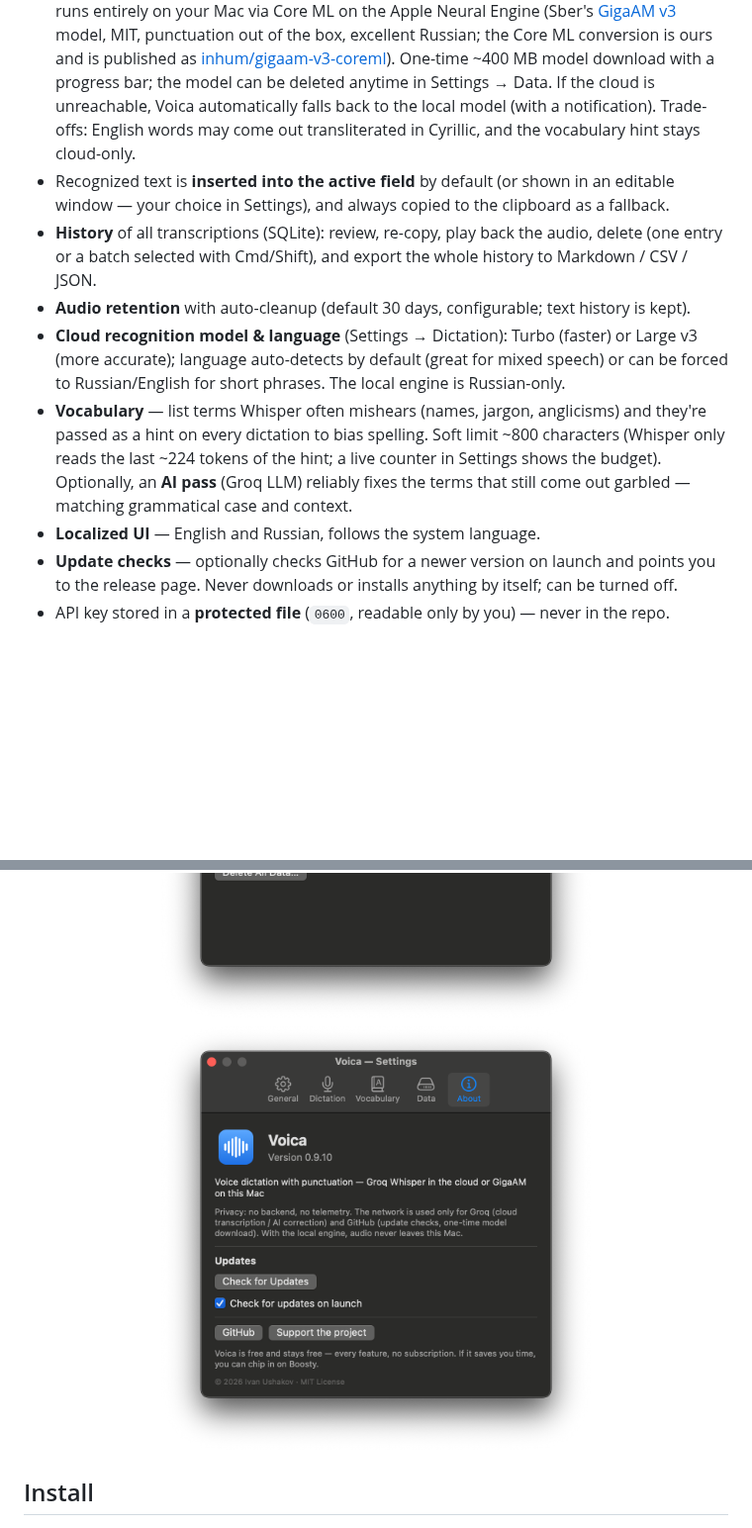
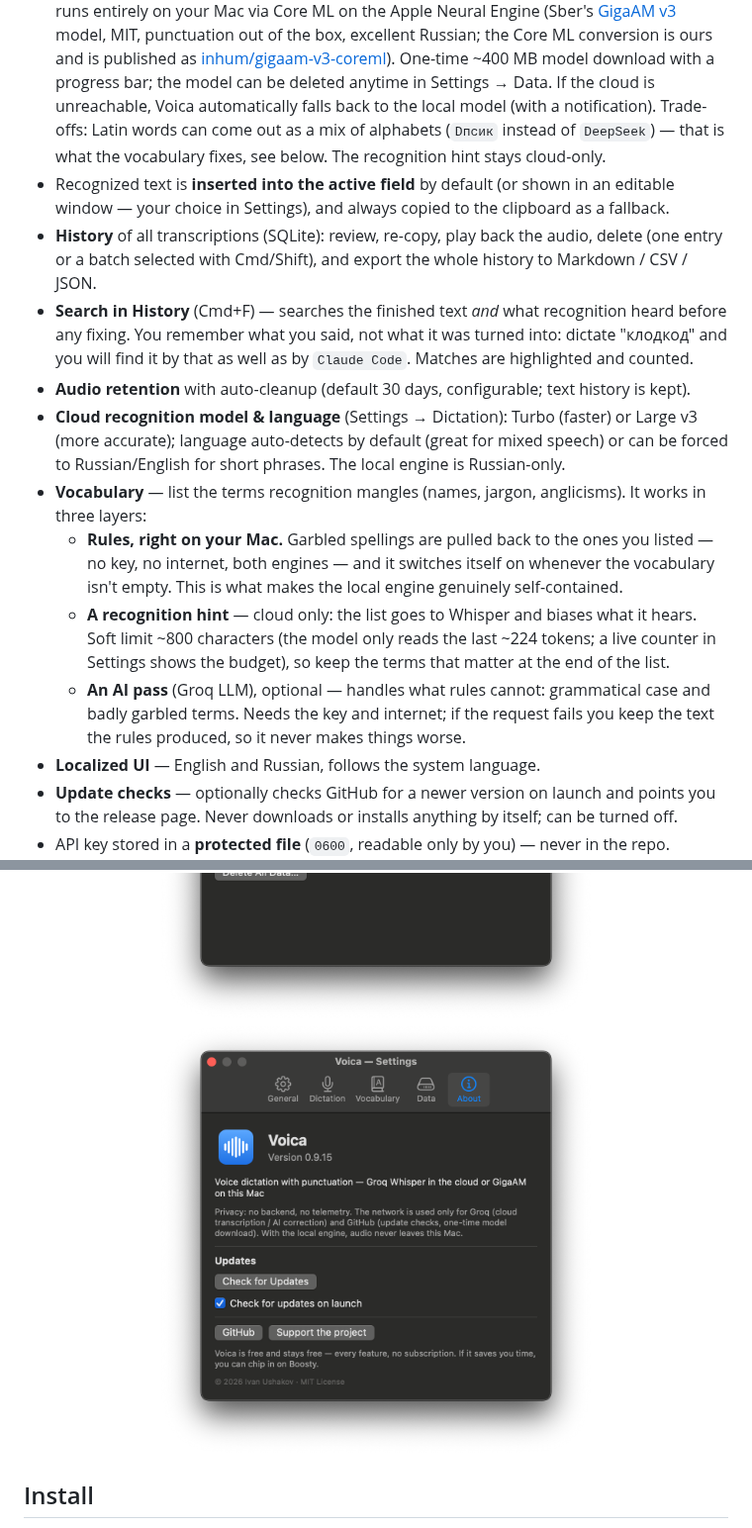
Before and after one commit to Inhum/voica, a Markdown page: README.md, 2 parts joined by grey strips. Shown at 99% size. GitHub-like rendering; pictures changed too: docs/settings-about.png; blank space fills up the shorter version.

```diff
--- a/README.md
+++ b/README.md
@@ -50,22 +50,33 @@ back the work on [Boosty](https://boosty.to/voica): the road to 1.0 and the
   [inhum/gigaam-v3-coreml](https://huggingface.co/inhum/gigaam-v3-coreml)). One-time ~400 MB
   model download with a progress bar; the model
   can be deleted anytime in Settings → Data. If the cloud is unreachable, Voica automatically
-  falls back to the local model (with a notification). Trade-offs: English words may come out
-  transliterated in Cyrillic, and the vocabulary hint stays cloud-only.
+  falls back to the local model (with a notification). Trade-offs: Latin words can come out as a
+  mix of alphabets (`Dпсик` instead of `DeepSeek`) — that is what the vocabulary fixes, see
+  below. The recognition hint stays cloud-only.
 - Recognized text is **inserted into the active field** by default (or shown in an editable
   window — your choice in Settings), and always copied to the clipboard as a fallback.
 - **History** of all transcriptions (SQLite): review, re-copy, play back the audio, delete
   (one entry or a batch selected with Cmd/Shift), and export the whole history to
   Markdown / CSV / JSON.
+- **Search in History** (Cmd+F) — searches the finished text *and* what recognition heard
+  before any fixing. You remember what you said, not what it was turned into: dictate
+  "клодкод" and you will find it by that as well as by `Claude Code`. Matches are highlighted
+  and counted.
 - **Audio retention** with auto-cleanup (default 30 days, configurable; text history is kept).
 - **Cloud recognition model & language** (Settings → Dictation): Turbo (faster) or Large v3
   (more accurate); language auto-detects by default (great for mixed speech) or can be forced to
   Russian/English for short phrases. The local engine is Russian-only.
-- **Vocabulary** — list terms Whisper often mishears (names, jargon, anglicisms) and they're
-  passed as a hint on every dictation to bias spelling. Soft limit ~800 characters (Whisper
-  only reads the last ~224 tokens of the hint; a live counter in Settings shows the budget).
-  Optionally, an **AI pass** (Groq LLM) reliably fixes the terms that still come out
-  garbled — matching grammatical case and context.
+- **Vocabulary** — list the terms recognition mangles (names, jargon, anglicisms). It works in
+  three layers:
+  - **Rules, right on your Mac.** Garbled spellings are pulled back to the ones you listed —
+    no key, no internet, both engines — and it switches itself on whenever the vocabulary
+    isn't empty. This is what makes the local engine genuinely self-contained.
+  - **A recognition hint** — cloud only: the list goes to Whisper and biases what it hears.
+    Soft limit ~800 characters (the model only reads the last ~224 tokens; a live counter in
+    Settings shows the budget), so keep the terms that matter at the end of the list.
+  - **An AI pass** (Groq LLM), optional — handles what rules cannot: grammatical case and
+    badly garbled terms. Needs the key and internet; if the request fails you keep the text
+    the rules produced, so it never makes things worse.
 - **Localized UI** — English and Russian, follows the system language.
 - **Update checks** — optionally checks GitHub for a newer version on launch and points you to
   the release page. Never downloads or installs anything by itself; can be turned off.
```
Also changed, not shown: other parts of README.md (+4 -0 lines), README.ru.md (+22 -7 lines), docs/history.png (added), docs/settings-dictation.png, docs/settings-general.png, docs/settings-vocabulary.png.
